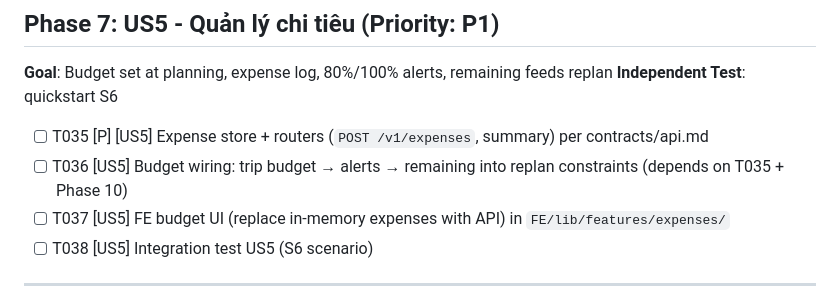
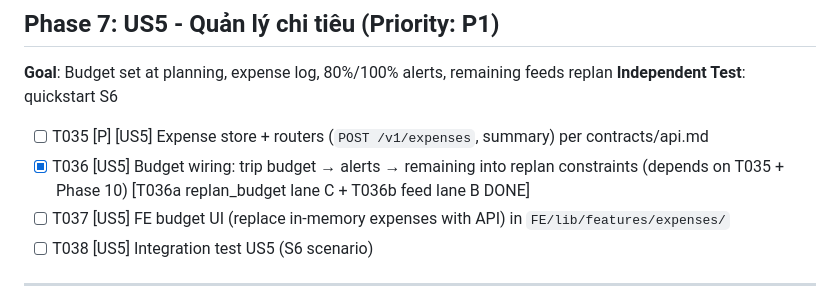
Before and after one commit to DangHung1110/Davel-Trace, a Markdown page: specs/001-travel-agent-mvp/tasks.md, the part around the change. GitHub-like rendering.

Commit message:
docs: tick T036 both halves done (T036b)

```diff
--- a/specs/001-travel-agent-mvp/tasks.md
+++ b/specs/001-travel-agent-mvp/tasks.md
@@ -110,7 +110,7 @@ description: "Task list for Personalized Travel Agent MVP"
 **Independent Test**: quickstart S6
 
 - [ ] T035 [P] [US5] Expense store + routers (`POST /v1/expenses`, summary) per contracts/api.md
-- [ ] T036 [US5] Budget wiring: trip budget → alerts → remaining into replan constraints (depends on T035 + Phase 10)
+- [X] T036 [US5] Budget wiring: trip budget → alerts → remaining into replan constraints (depends on T035 + Phase 10) [T036a replan_budget lane C + T036b feed lane B DONE]
 - [ ] T037 [US5] FE budget UI (replace in-memory expenses with API) in `FE/lib/features/expenses/`
 - [ ] T038 [US5] Integration test US5 (S6 scenario)
 
```
